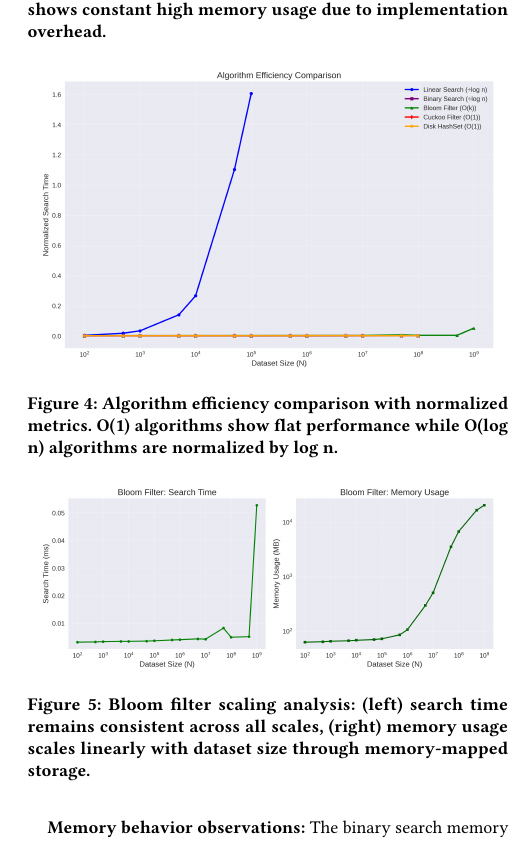
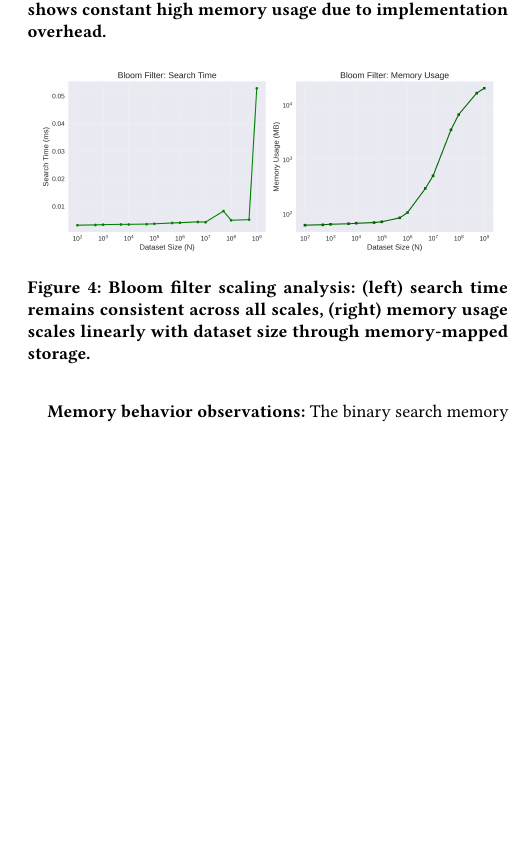
Before and after one commit to FahdSeddik/LoginChecker, a LaTeX paper (report/main.tex): part of one column of page 4 of 5, cut so that both start at the same text, the shorter picture padded with empty space. Compiled offline with pdfLaTeX.

Commit message:
Remove efficiency comparison figure and related references from the report

```diff
--- a/report/main.tex
+++ b/report/main.tex
@@ -346,13 +346,6 @@ Disk Hash & \textbf{2.7} & \textbf{2.2} & \textbf{2.4} & \textbf{2.5} & \textbf{
 
 \begin{figure}[h]
 \centering
-\includegraphics[width=0.95\linewidth]{efficiency-comparison}
-\caption{Algorithm efficiency comparison with normalized metrics. O(1) algorithms show flat performance while O(log n) algorithms are normalized by log n.}
-\label{fig:efficiency-comparison}
-\end{figure}
-
-\begin{figure}[h]
-\centering
 \includegraphics[width=0.95\linewidth]{bloom-filter-scaling}
 \caption{Bloom filter scaling analysis: (left) search time remains consistent across all scales, (right) memory usage scales linearly with dataset size through memory-mapped storage.}
 \label{fig:bloom-scaling}
```
Also changed, not shown: report/efficiency-comparison.png (deleted), report/main.pdf, report/main.tex (2 more changed lines).
